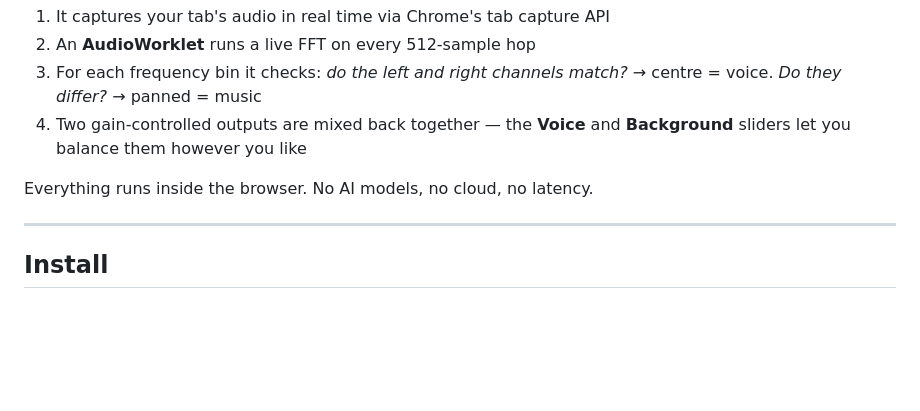
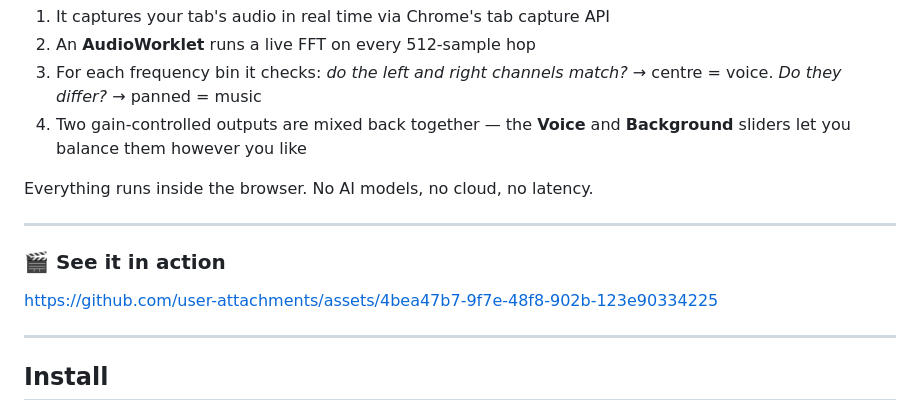
Before and after one commit to K-Sriharika/Audio-mixer, a Markdown page: README.md, the part around the change. Drawn GitHub-style; blank space fills up the shorter version.

```diff
--- a/README.md
+++ b/README.md
@@ -19,6 +19,12 @@ Most professionally mixed films and songs place the lead voice dead-**centre** i
 4. Two gain-controlled outputs are mixed back together — the **Voice** and **Background** sliders let you balance them however you like
 
 Everything runs inside the browser. No AI models, no cloud, no latency.
+
+---
+
+### 🎬 See it in action
+
+https://github.com/user-attachments/assets/4bea47b7-9f7e-48f8-902b-123e90334225
 
 ---
 
```
